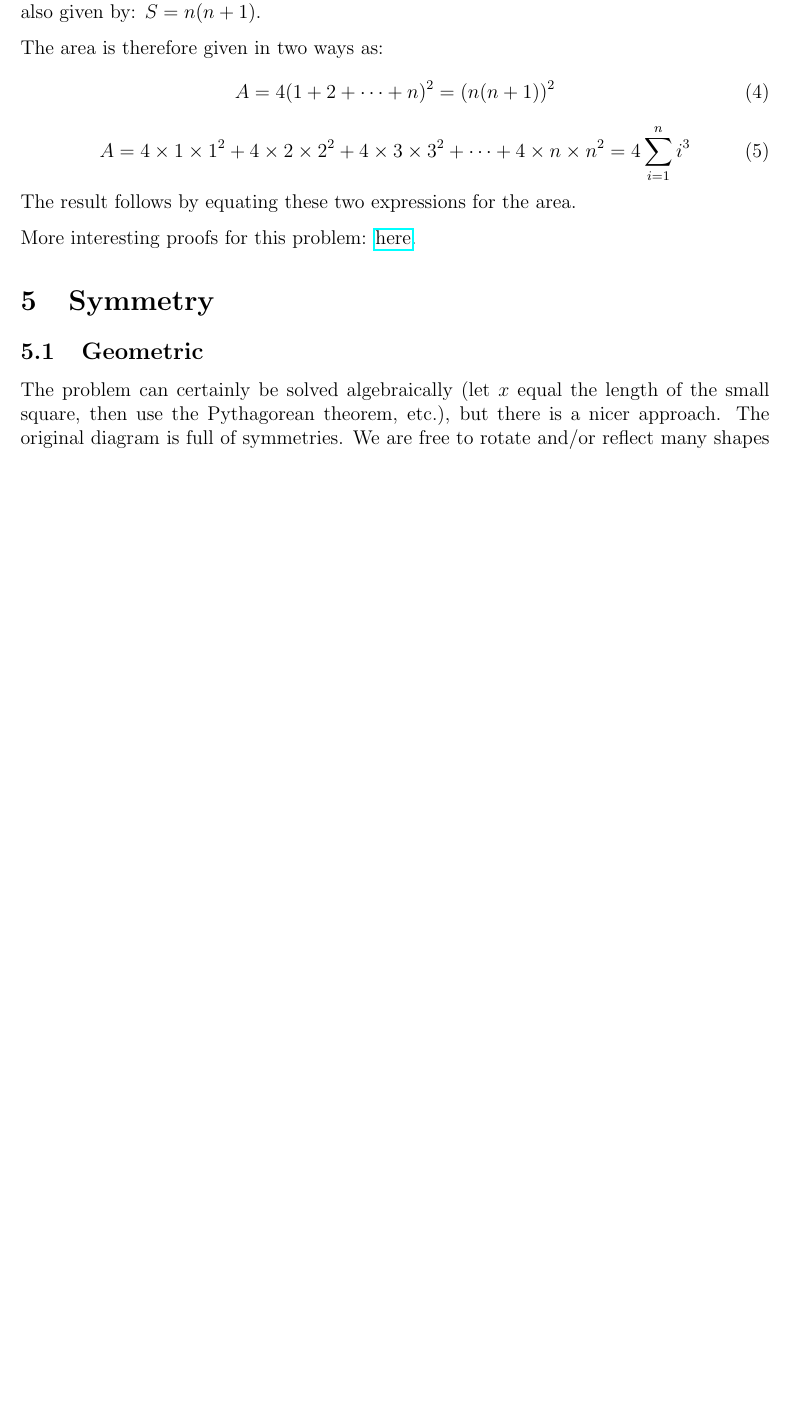
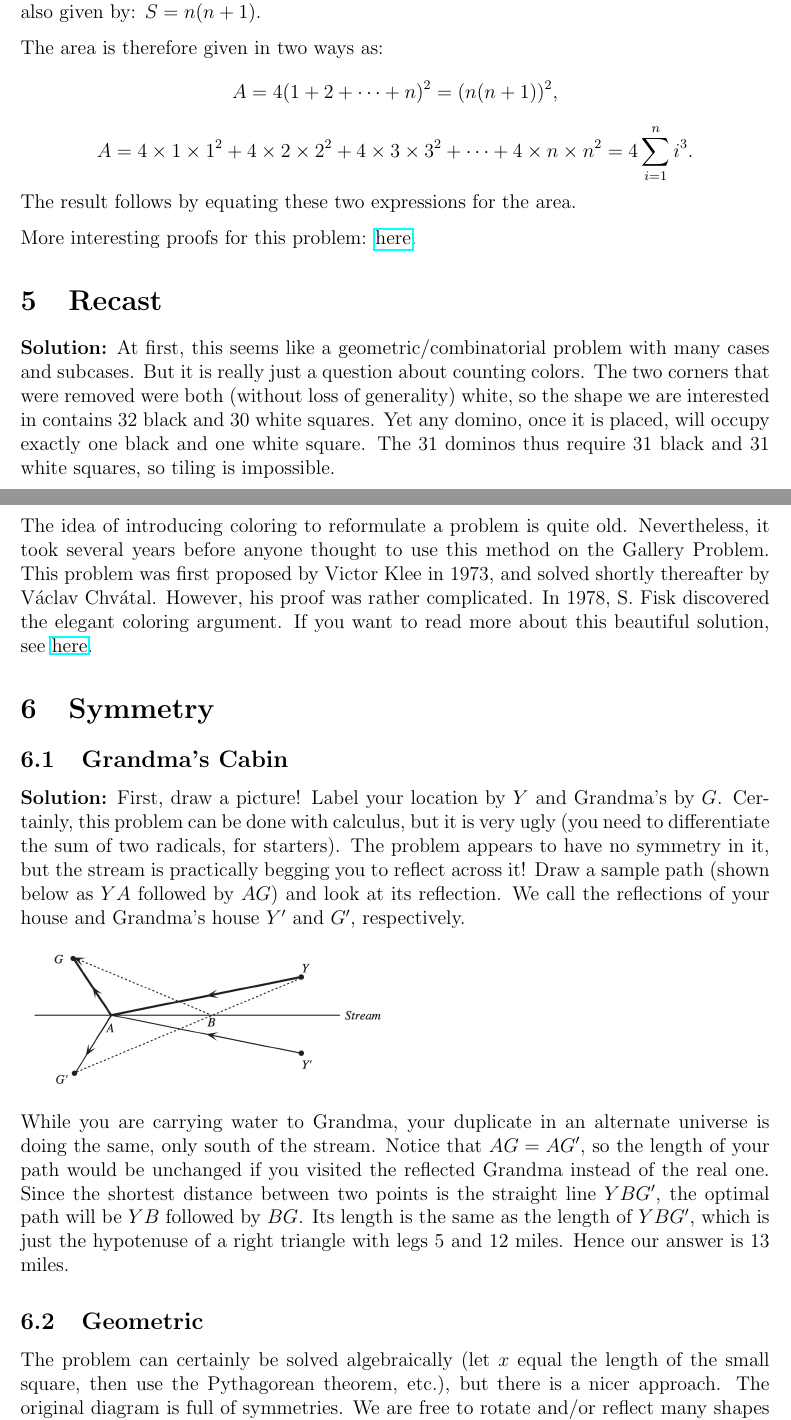
Before and after one commit to orthant-kcpc/kcpc-workshops, a LaTeX document (20260129_week-2/workshop2_solutions.tex): part of page 3 of 4 before the commit and two parts of pages 3 and 4 of 5 after it, the two joined at a grey line, cut so that both start at the same text, the shorter picture padded with empty space. Compiled offline with pdfLaTeX.

Commit message:
add more problems

```diff
--- a/20260129_week-2/workshop2_solutions.tex
+++ b/20260129_week-2/workshop2_solutions.tex
@@ -99,16 +99,46 @@ The length of one side is given by: $S = 2(1 + 2 + 3 + \dots + n)$. The length o
 
 The area is therefore given in two ways as:
 \begin{equation}
-    A=4(1+2+\dots+n)^2=(n(n+1))^2
+    A=4(1+2+\dots+n)^2=(n(n+1))^2, \notag
 \end{equation}
 \begin{equation}
-    A=4\times 1 \times 1^2 + 4 \times 2 \times 2^2 + 4 \times 3 \times 3^2 + \dots + 4 \times n \times n^2 = 4\sum_{i=1}^n i^3
+    A=4\times 1 \times 1^2 + 4 \times 2 \times 2^2 + 4 \times 3 \times 3^2 + \dots + 4 \times n \times n^2 = 4\sum_{i=1}^n i^3. \notag
 \end{equation}
 The result follows by equating these two expressions for the area.
 
 More interesting proofs for this problem: \href{https://proofwiki.org/wiki/Sum_of_Sequence_of_Cubes}{here}.
 
+\section{Recast}
+
+\textbf{Solution:} At first, this seems like a geometric/combinatorial problem with many cases and subcases. But it is really just a question about counting colors. The two corners that were removed were
+both (without loss of generality) white, so the shape we are interested in contains 32 black and 30 white
+squares. Yet any domino, once it is placed, will occupy exactly one black and one white square. The
+31 dominos thus require 31 black and 31 white squares, so tiling is impossible.
+
+The idea of introducing coloring to reformulate a problem is quite old. Nevertheless, it took several
+years before anyone thought to use this method on the Gallery Problem.
+This problem was first proposed by Victor Klee in 1973, and solved shortly thereafter by Václav
+Chvátal. However, his proof was rather complicated. In 1978, S. Fisk discovered the elegant coloring
+argument. If you want to read more about this beautiful solution, see \href{https://en.wikipedia.org/wiki/Art_gallery_problem}{here}.
+
 \section{Symmetry}
+
+\subsection{Grandma's Cabin}
+
+\textbf{Solution:} First, draw a picture! Label your location by $Y$ and Grandma's by $G$. Certainly, this
+problem can be done with calculus, but it is very ugly (you need to diﬀerentiate the sum of two radicals,
+for starters). The problem appears to have no symmetry in it, but the stream is practically begging you
+to reflect across it! Draw a sample path (shown below as $YA$ followed by $AG$) and look at its reflection.
+We call the reflections of your house and Grandma's house $Y'$ and $G'$, respectively.
+
+\includegraphics[width=0.5\linewidth]{grandma.png}
+
+While you are carrying water to Grandma, your duplicate in an alternate universe is doing the same,
+only south of the stream. Notice that $AG=AG'$, so the length of your path would be unchanged if you
+visited the reflected Grandma instead of the real one. Since the shortest distance between two points
+is the straight line $YBG'$, the optimal path will be $YB$ followed by $BG$. Its length is the same as the
+length of $YBG'$, which is just the hypotenuse of a right triangle with legs 5 and 12 miles. Hence our
+answer is 13 miles.
 
 \subsection{Geometric}
 
```
Also changed, not shown: 20260129_week-2/workshop2_problems.tex (+9 -1 lines), 20260129_week-2/images/grandma.png (added), 20260129_week-2/workshop2_problems.pdf, 20260129_week-2/workshop2_solutions.pdf, 20260129_week-2/workshop2_solutions.tex (8 more changed lines).
